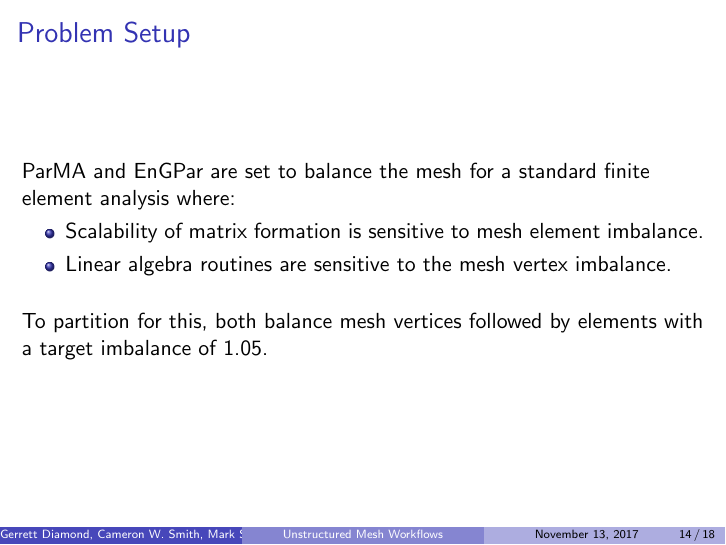
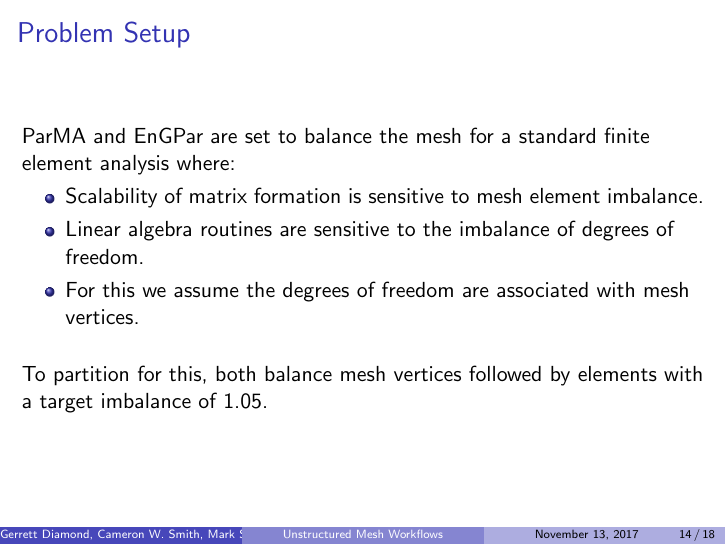
Before and after one commit to SCOREC/EnGPar-Docs, LaTeX slides (sc17_presentation/presentation.tex): page 14 of 18. Compiled offline with pdfLaTeX.

Commit message:
Fix up problem setup

```diff
--- a/sc17_presentation/presentation.tex
+++ b/sc17_presentation/presentation.tex
@@ -252,13 +252,13 @@ Rensselaer Polytechnic Institute
   EnGPar and ParMA are used to balance the three partitions on the Mira BlueGene/Q system.
 \end{frame}
 
-%Maybe add a slide to desribe the setup of the problem
 \begin{frame}
   \frametitle{Problem Setup}
   ParMA and EnGPar are set to balance the mesh for a standard finite element analysis where:
   \begin{itemize}
   \item Scalability of matrix formation is sensitive to mesh element imbalance.
-  \item Linear algebra routines are sensitive to the mesh vertex imbalance.
+  \item Linear algebra routines are sensitive to the imbalance of degrees of freedom.
+  \item For this we assume the degrees of freedom are associated with mesh vertices.
   \end{itemize}
   \bigskip
   To partition for this, both balance mesh vertices followed by elements with a target imbalance of 1.05. \\
```
